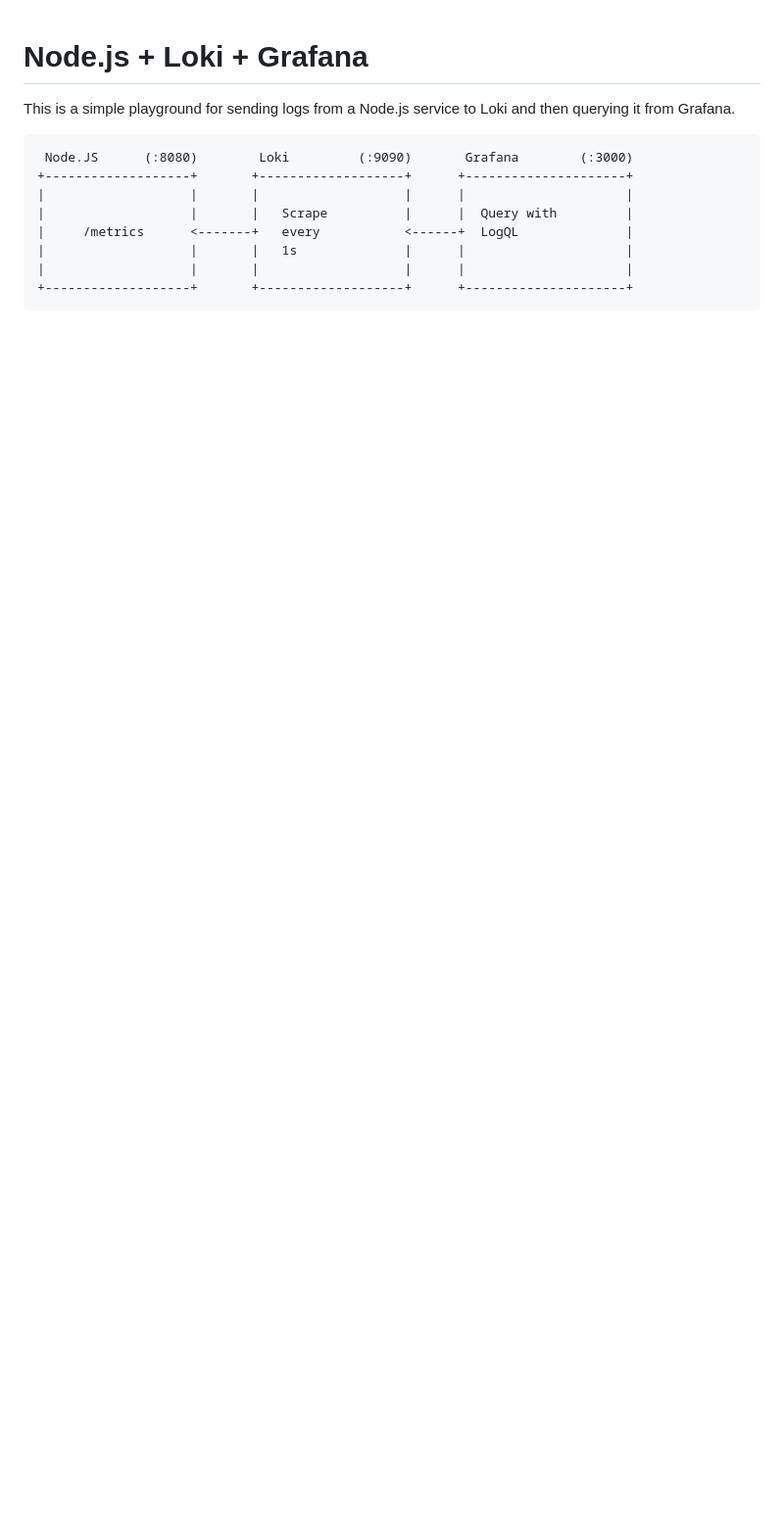
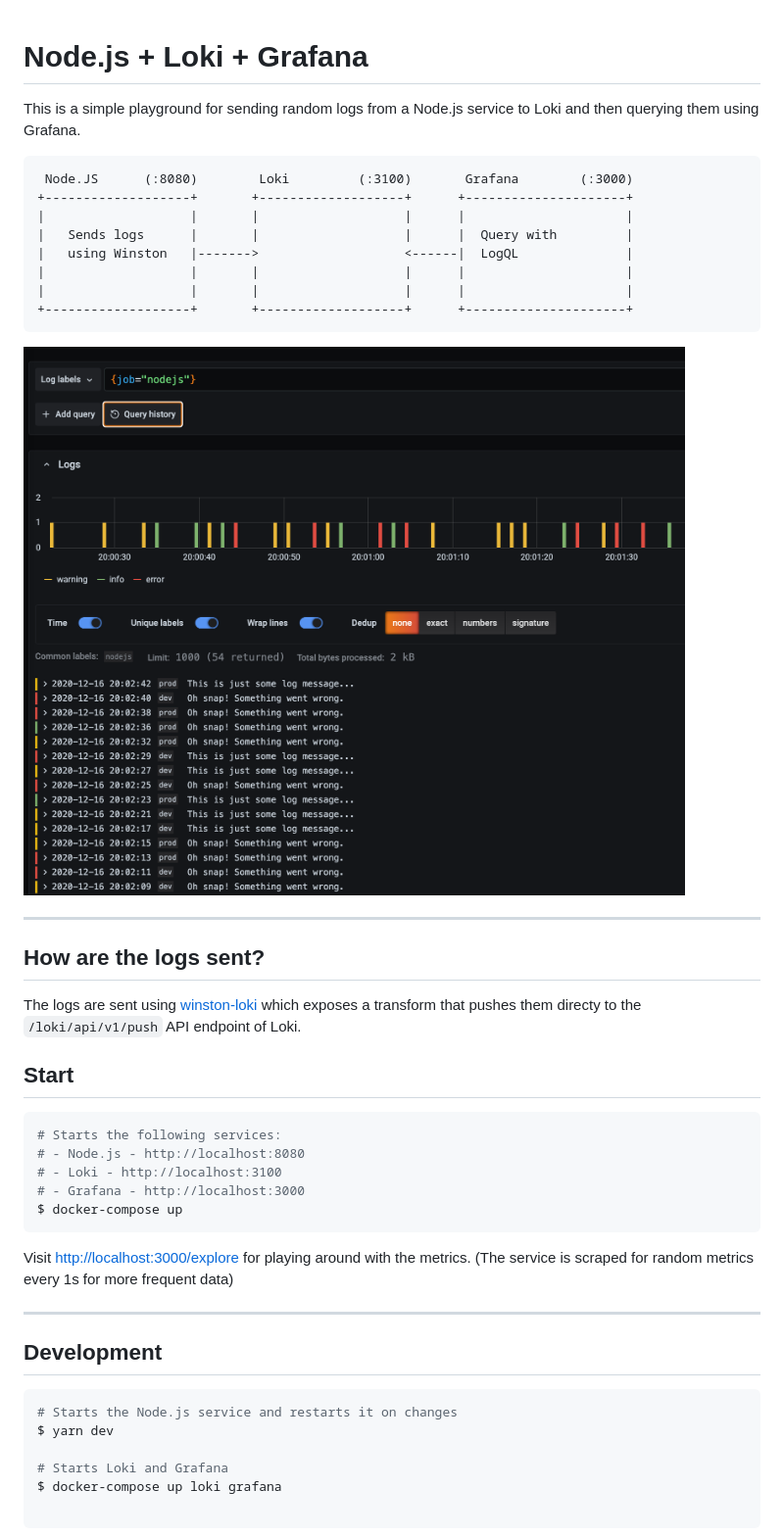
Before and after one commit to leventebalogh/playground-nodejs-loki-grafana, a Markdown page: README.md, the part around the change. Shown: that part at 98% size. GitHub-like rendering; pictures changed too: assets/screenshot.png (added); blank space fills up the shorter version.

Commit message:
docs: update the README

````diff
--- a/README.md
+++ b/README.md
@@ -1,15 +1,47 @@
 # Node.js + Loki + Grafana
 
-This is a simple playground for sending logs from a Node.js service to Loki and then querying
-it from Grafana.
+This is a simple playground for sending random logs from a Node.js service to Loki and then querying
+them using Grafana.
 
 ```
- Node.JS      (:8080)        Loki         (:9090)       Grafana        (:3000)
+ Node.JS      (:8080)        Loki         (:3100)       Grafana        (:3000)
 +-------------------+       +-------------------+      +---------------------+
 |                   |       |                   |      |                     |
-|                   |       |   Scrape          |      |  Query with         |
-|     /metrics      <-------+   every           <------+  LogQL              |
-|                   |       |   1s              |      |                     |
+|   Sends logs      |       |                   |      |  Query with         |
+|   using Winston   |------->                   <------|  LogQL              |
+|                   |       |                   |      |                     |
 |                   |       |                   |      |                     |
 +-------------------+       +-------------------+      +---------------------+
 ```
+
+![Screenshot](./assets/screenshot.png "Screenshot")
+
+---
+
+## How are the logs sent?
+
+The logs are sent using [winston-loki](https://github.com/JaniAnttonen/winston-loki) which exposes a transform that pushes them directy to the `/loki/api/v1/push` API endpoint of Loki.
+
+## Start
+
+```bash
+# Starts the following services:
+# - Node.js - http://localhost:8080
+# - Loki - http://localhost:3100
+# - Grafana - http://localhost:3000
+$ docker-compose up
+```
+
+Visit [http://localhost:3000/explore](http://localhost:3000/explore) for playing around with the metrics.
+(The service is scraped for random metrics every 1s for more frequent data)
+
+---
+
+## Development
+
+```bash
+# Starts the Node.js service and restarts it on changes
+$ yarn dev
+
+# Starts Loki and Grafana
+$ docker-compose up loki grafana
````
Also changed, not shown: 2 other files.
